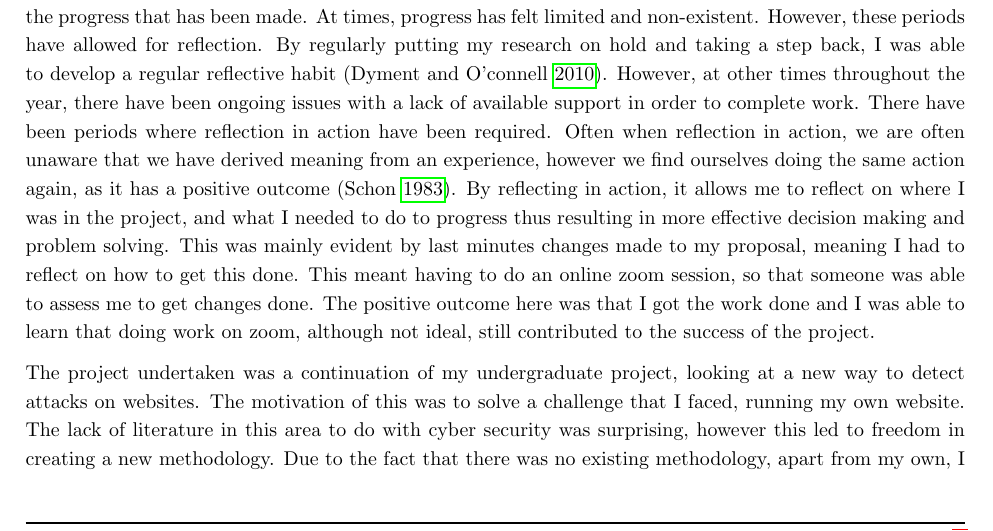
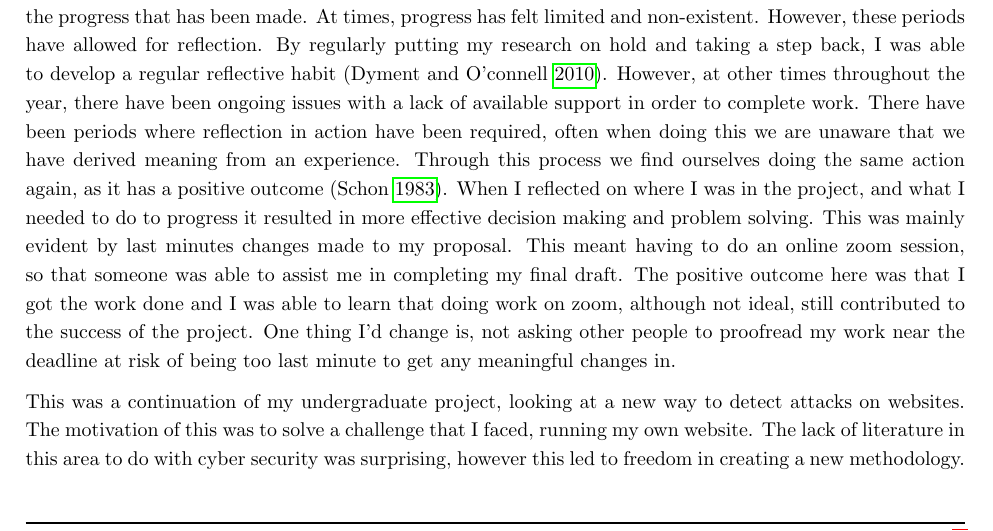
Before and after one commit to PeterTSmith1997/Mcomp-refelection, a LaTeX document (main.tex, which reads Motivation.tex): part of page 3 of 5, cut so that both start at the same text. Compiled offline with pdfLaTeX.

Commit message:
Update Motivation.tex

```diff
--- a/Motivation.tex
+++ b/Motivation.tex
@@ -2,7 +2,6 @@
 
 %The work carried out as part of this MCOMP has been challenging, largely due to factors benod my control
 
-Throughout this project, there have been many stages where reflection has been needed in order to understand the progress that has been made. At times, progress has felt limited and non-existent. However, these periods have allowed for reflection. By regularly putting my research on hold and taking a step back, I was able to develop a regular reflective habit  (\cite{dyment2010quality}). However, at other times throughout the year, there have been ongoing issues with a lack of available support in order to complete work. There have been periods where reflection in action have been required. Often when reflection in action, we are often unaware that we have derived meaning from an experience, however we find ourselves doing the same action again, as it has a positive outcome (\cite{Schon83}). By reflecting in action, it allows me to reflect on where I was in the project, and what I needed to do to progress thus resulting in more effective decision making and problem solving. This was mainly evident by last minutes changes made to my proposal, meaning I had to reflect on how to get this done. This meant having to do an online zoom session, so that someone was able to assess me to get changes done. The positive outcome here was that I got the work done and I was able to learn that doing work on zoom, although not ideal, still contributed to the success of the project.
+Throughout this project, there have been many stages where reflection has been needed in order to understand the progress that has been made. At times, progress has felt limited and non-existent. However, these periods have allowed for reflection. By regularly putting my research on hold and taking a step back, I was able to develop a regular reflective habit  (\cite{dyment2010quality}). However, at other times throughout the year, there have been ongoing issues with a lack of available support in order to complete work. There have been periods where reflection in action have been required, often when doing this we are unaware that we have derived meaning from an experience. Through this process we find ourselves doing the same action again, as it has a positive outcome (\cite{Schon83}). When I reflected on where I was in the project, and what I needed to do to progress it resulted in more effective decision making and problem solving. This was mainly evident by last minutes changes made to my proposal. This meant having to do an online zoom session, so that someone was able to assist me in completing my final draft. The positive outcome here was that I got the work done and I was able to learn that doing work on zoom, although not ideal, still contributed to the success of the project. One thing I'd change is, not asking other people to proofread my work near the deadline at risk of being too last minute to get any meaningful changes in.
 
-
-The project undertaken was a continuation of my undergraduate project, looking at a new way to detect attacks on websites. The motivation of this was to solve a challenge that I faced, running my own website. The lack of literature in this area to do with cyber security was surprising, however this led to freedom in creating a new methodology. Due to the fact that there was no existing methodology, apart from my own, I had to combine some existing techniques and test some new ones. Due to the lack of relevant literature, the literature review was challenging to construct. Therefore it became more about identifying gaps in previous work. Hertz (1997) points out that 'the reflective researcher does not merely report the findings of the research but at the same time questions and explains how those findings are constructed'. (CITE) This shows that I was be able to reflect on the available literature and ask questions that led to my hypothesis. A lot of these questions were not complicated in nature, but came from a working knowledge of websites and servers, the key lesson that I learned in this was that just by asking simple questions about the research, it was easy to identify flaws
+This was a continuation of my undergraduate project, looking at a new way to detect attacks on websites. The motivation of this was to solve a challenge that I faced, running my own website. The lack of literature in this area to do with cyber security was surprising, however this led to freedom in creating a new methodology. I had to combine some existing techniques and test some new ones. Due to the lack of relevant literature, the literature review was challenging to construct. Therefore it became more about identifying gaps in previous work. Hertz (1997) points out that 'the reflective researcher does not merely report the findings of the research but at the same time questions and explains how those findings are constructed'. (CITE) This shows that I was be able to reflect on the available literature and ask questions that led to my hypothesis. A lot of these questions were not complicated in nature, but came from a working knowledge of websites and servers, the key lesson that I learned in this was that just by asking simple questions about the research, it was easy to identify flaws
```
